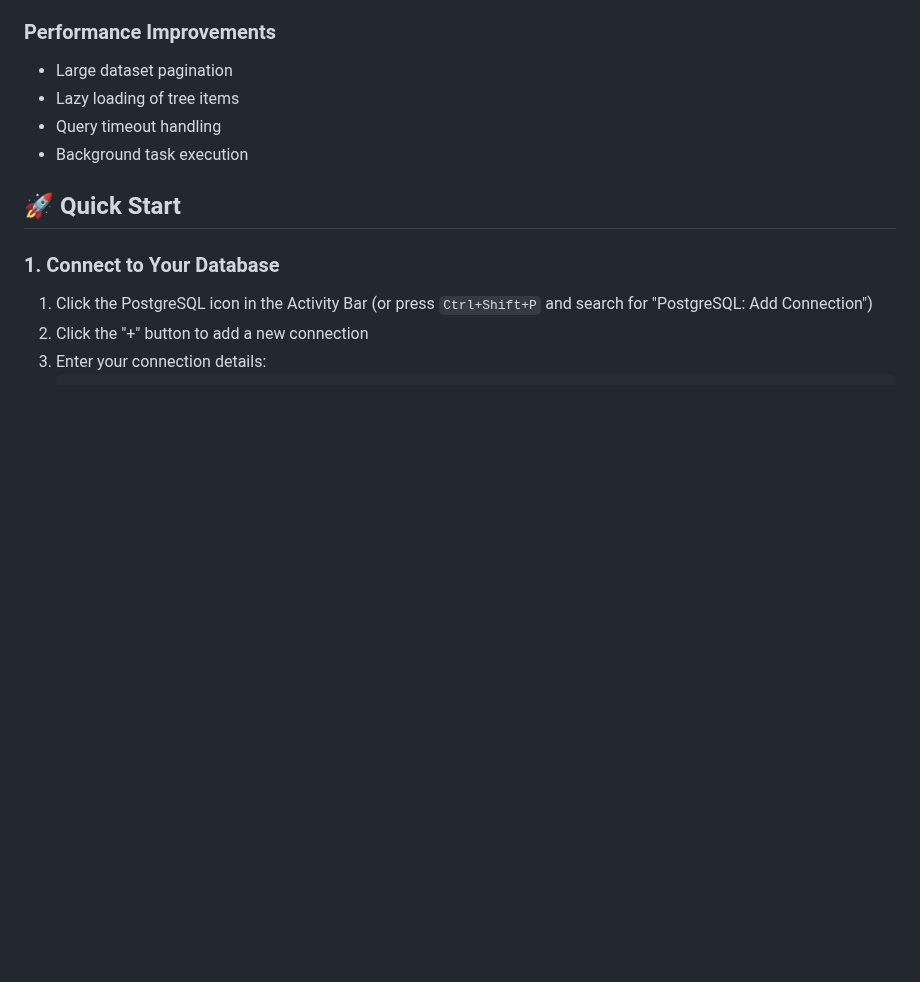
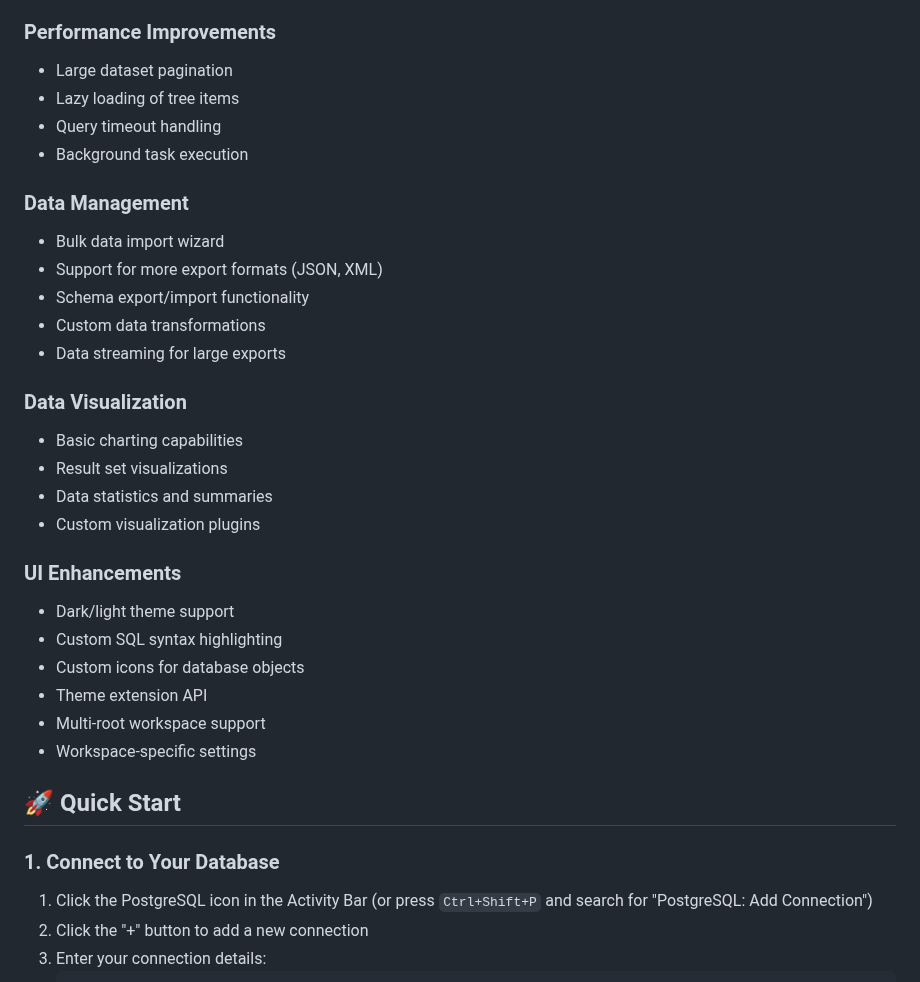
Before and after one commit to ric-v/yape-postgres-ext-vsc, a Markdown page: README.md, the part around the change. GitHub-like rendering; blank space fills up the shorter version.

Commit message:
feat: Add new features to Data Management, Data Visualization, and UI Enhancements sections in README

```diff
--- a/README.md
+++ b/README.md
@@ -56,6 +56,27 @@ A powerful PostgreSQL database explorer with interactive SQL notebooks, table vi
 - Lazy loading of tree items
 - Query timeout handling
 - Background task execution
+
+### Data Management
+- Bulk data import wizard
+- Support for more export formats (JSON, XML)
+- Schema export/import functionality
+- Custom data transformations
+- Data streaming for large exports
+
+### Data Visualization
+- Basic charting capabilities
+- Result set visualizations
+- Data statistics and summaries
+- Custom visualization plugins
+
+### UI Enhancements
+- Dark/light theme support
+- Custom SQL syntax highlighting
+- Custom icons for database objects
+- Theme extension API
+- Multi-root workspace support
+- Workspace-specific settings
 
 ## 🚀 Quick Start
 
```
